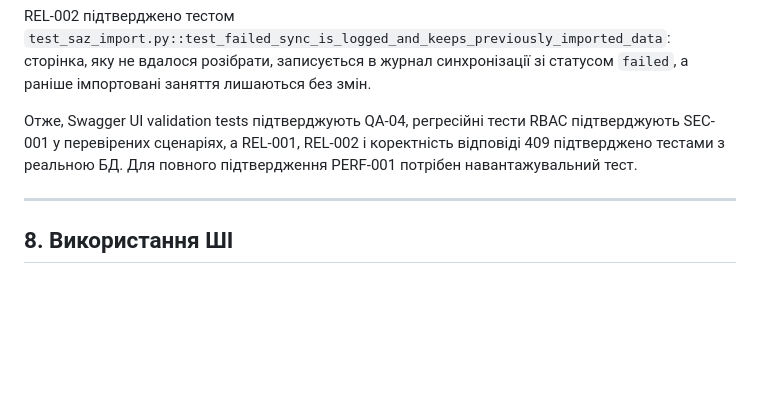
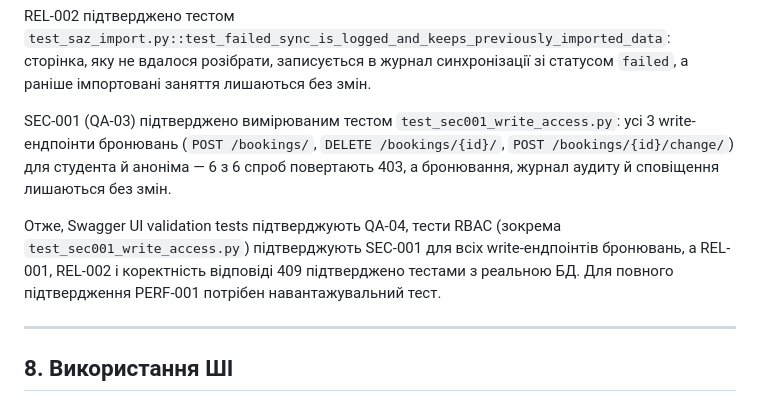
Before and after one commit to ukma-fin-ssdm-2026/unispace, a Markdown page: docs/api/quality-attributes.md, the part around the change. GitHub-like rendering; blank space fills up the shorter version.

Commit message:
docs: reference measured SEC-001 test in RTM, strategy and quality attributes

```diff
--- a/docs/api/quality-attributes.md
+++ b/docs/api/quality-attributes.md
@@ -175,7 +175,9 @@ REL-001 підтверджено конкурентним тестом `test_con
 
 REL-002 підтверджено тестом `test_saz_import.py::test_failed_sync_is_logged_and_keeps_previously_imported_data`: сторінка, яку не вдалося розібрати, записується в журнал синхронізації зі статусом `failed`, а раніше імпортовані заняття лишаються без змін.
 
-Отже, Swagger UI validation tests підтверджують QA-04, регресійні тести RBAC підтверджують SEC-001 у перевірених сценаріях, а REL-001, REL-002 і коректність відповіді 409 підтверджено тестами з реальною БД. Для повного підтвердження PERF-001 потрібен навантажувальний тест.
+SEC-001 (QA-03) підтверджено вимірюваним тестом `test_sec001_write_access.py`: усі 3 write-ендпоінти бронювань (`POST /bookings/`, `DELETE /bookings/{id}/`, `POST /bookings/{id}/change/`) для студента й аноніма — 6 з 6 спроб повертають 403, а бронювання, журнал аудиту й сповіщення лишаються без змін.
+
+Отже, Swagger UI validation tests підтверджують QA-04, тести RBAC (зокрема `test_sec001_write_access.py`) підтверджують SEC-001 для всіх write-ендпоінтів бронювань, а REL-001, REL-002 і коректність відповіді 409 підтверджено тестами з реальною БД. Для повного підтвердження PERF-001 потрібен навантажувальний тест.
 
 ---
 
```
Also changed, not shown: docs/requirements/rtm.md (+1 -1 lines), docs/testing/testing-strategy.md (+1 -1 lines).
